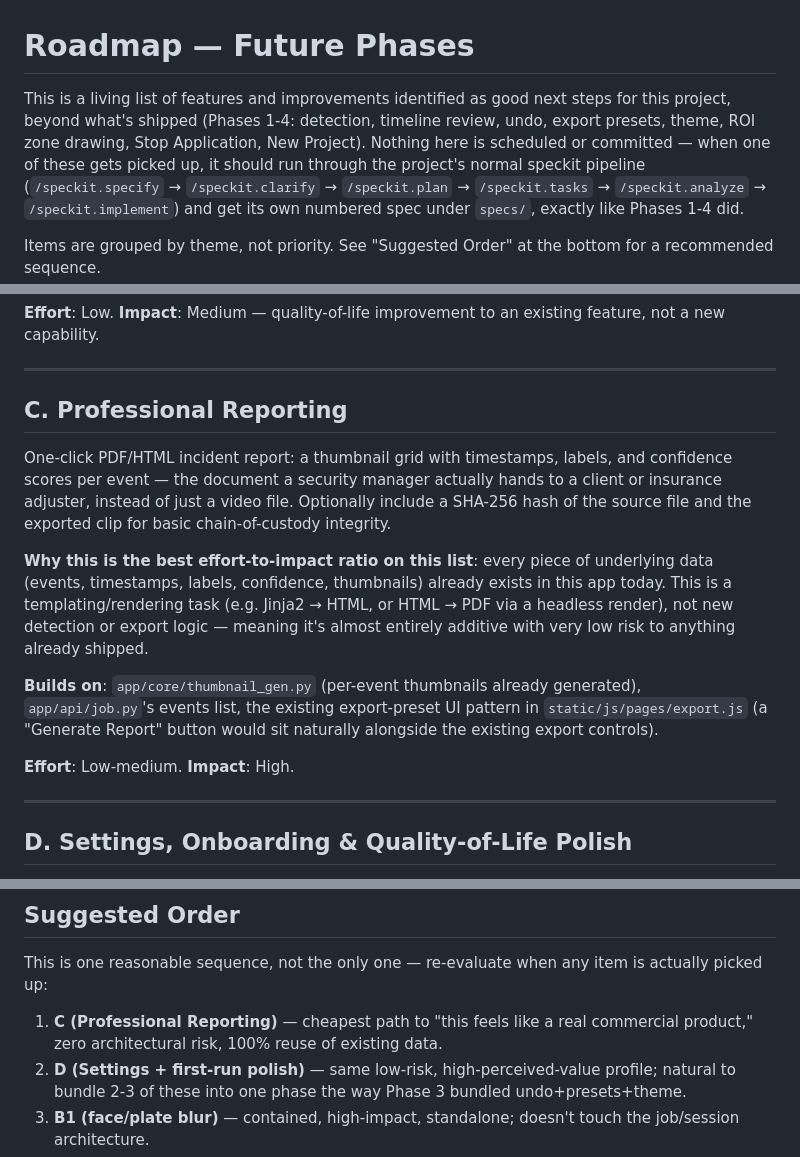
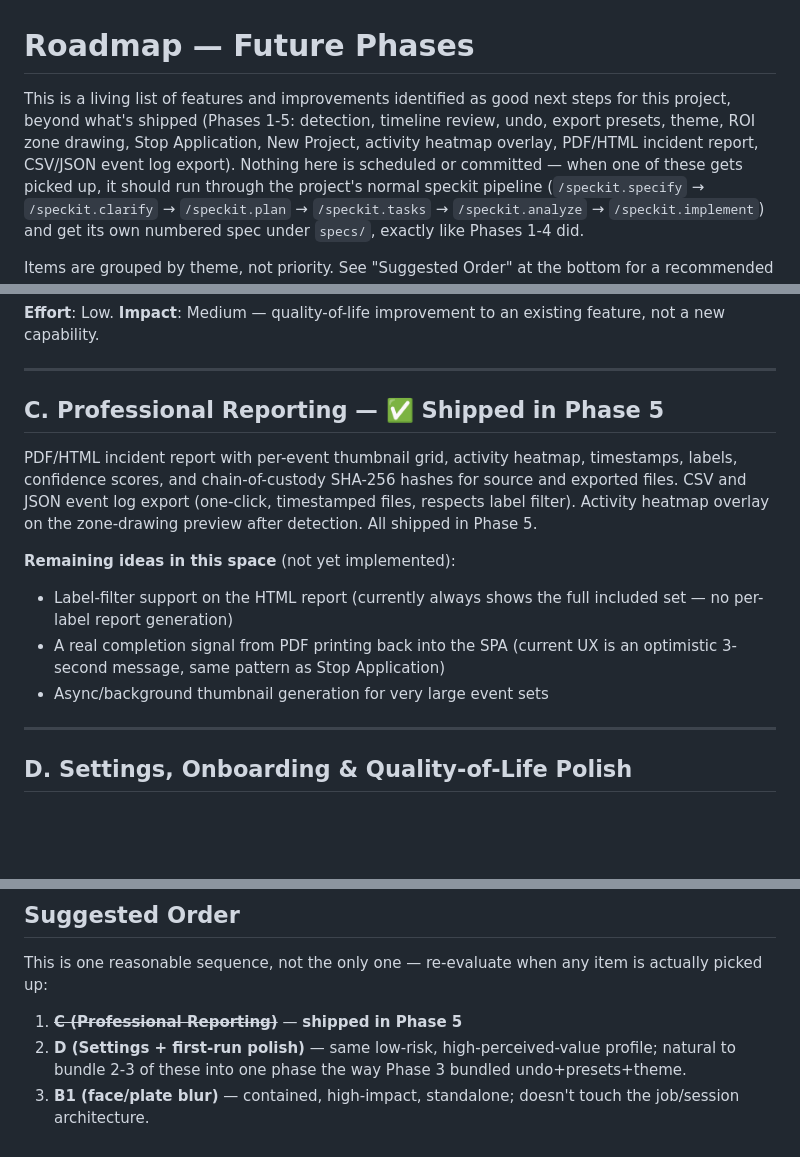
Before and after one commit to abhibattula/CCTV_VIDEO_PROCESSOR_pc, a Markdown page: ROADMAP.md, 3 parts joined by grey strips. Rendered like a GitHub page; blank space fills up the shorter version.

```diff
--- a/ROADMAP.md
+++ b/ROADMAP.md
@@ -1,9 +1,10 @@
 # Roadmap — Future Phases
 
 This is a living list of features and improvements identified as good next
-steps for this project, beyond what's shipped (Phases 1-4: detection, timeline
+steps for this project, beyond what's shipped (Phases 1-5: detection, timeline
 review, undo, export presets, theme, ROI zone drawing, Stop Application, New
-Project). Nothing here is scheduled or committed — when one of these gets
+Project, activity heatmap overlay, PDF/HTML incident report, CSV/JSON event log
+export). Nothing here is scheduled or committed — when one of these gets
 picked up, it should run through the project's normal speckit pipeline
 (`/speckit.specify` → `/speckit.clarify` → `/speckit.plan` → `/speckit.tasks` →
 `/speckit.analyze` → `/speckit.implement`) and get its own numbered spec under
@@ -101,27 +102,20 @@ existing feature, not a new capability.
 
 ---
 
-## C. Professional Reporting
+## C. Professional Reporting — ✅ Shipped in Phase 5
 
-One-click PDF/HTML incident report: a thumbnail grid with timestamps, labels,
-and confidence scores per event — the document a security manager actually
-hands to a client or insurance adjuster, instead of just a video file.
-Optionally include a SHA-256 hash of the source file and the exported clip
-for basic chain-of-custody integrity.
+PDF/HTML incident report with per-event thumbnail grid, activity heatmap,
+timestamps, labels, confidence scores, and chain-of-custody SHA-256 hashes
+for source and exported files. CSV and JSON event log export (one-click,
+timestamped files, respects label filter). Activity heatmap overlay on the
+zone-drawing preview after detection. All shipped in Phase 5.
 
-**Why this is the best effort-to-impact ratio on this list**: every piece of
-underlying data (events, timestamps, labels, confidence, thumbnails) already
-exists in this app today. This is a templating/rendering task (e.g. Jinja2 →
-HTML, or HTML → PDF via a headless render), not new detection or export
-logic — meaning it's almost entirely additive with very low risk to anything
-already shipped.
-
-**Builds on**: `app/core/thumbnail_gen.py` (per-event thumbnails already
-generated), `app/api/job.py`'s events list, the existing export-preset UI
-pattern in `static/js/pages/export.js` (a "Generate Report" button would sit
-naturally alongside the existing export controls).
-
-**Effort**: Low-medium. **Impact**: High.
+**Remaining ideas in this space** (not yet implemented):
+- Label-filter support on the HTML report (currently always shows the full
+  included set — no per-label report generation)
+- A real completion signal from PDF printing back into the SPA (current UX is
+  an optimistic 3-second message, same pattern as Stop Application)
+- Async/background thumbnail generation for very large event sets
 
 ---
 
@@ -168,8 +162,7 @@ support burden.
 This is one reasonable sequence, not the only one — re-evaluate when any item
 is actually picked up:
 
-1. **C (Professional Reporting)** — cheapest path to "this feels like a real
-   commercial product," zero architectural risk, 100% reuse of existing data.
+1. ~~**C (Professional Reporting)**~~ — **shipped in Phase 5**
 2. **D (Settings + first-run polish)** — same low-risk, high-perceived-value
    profile; natural to bundle 2-3 of these into one phase the way Phase 3
    bundled undo+presets+theme.
```
Also changed, not shown: README.md (+28 -5 lines), USER_MANUAL.md (+22 -1 lines).
